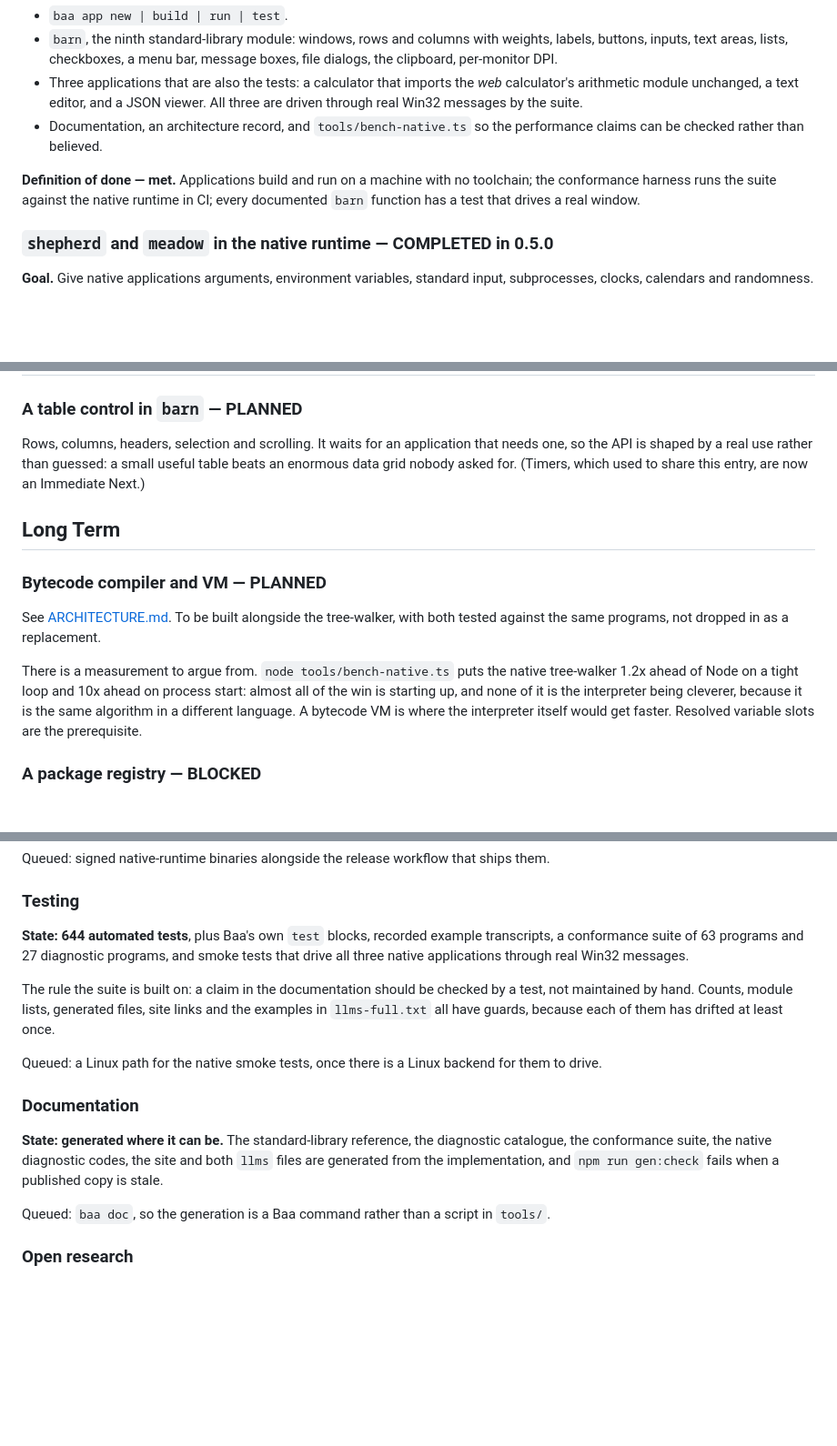
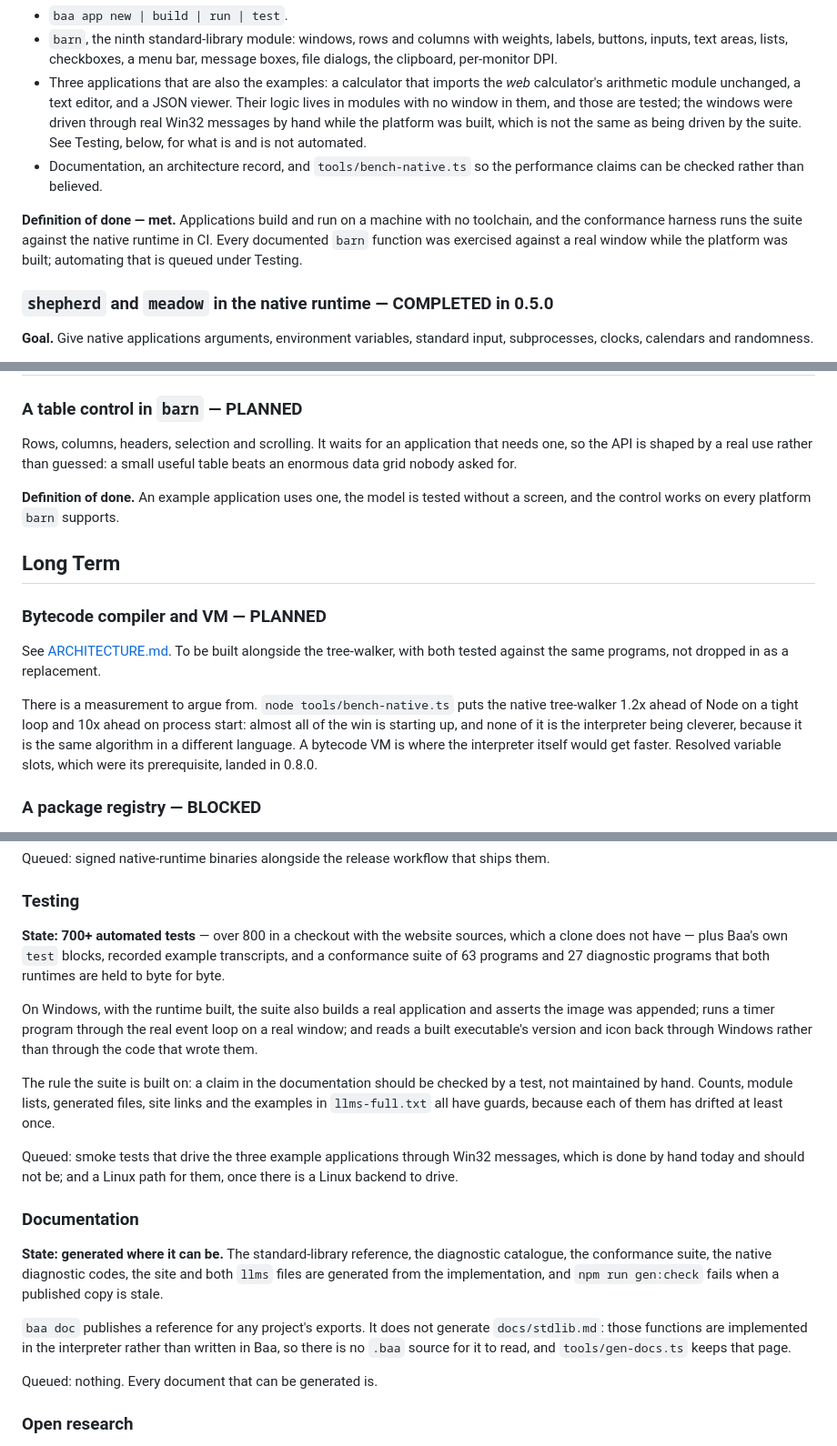
Before and after one commit to PatrickJnr/sheep, a Markdown page: ROADMAP.md, 3 parts joined by grey strips. Shown at 91% size. GitHub-like rendering; blank space fills up the shorter version.

Commit message:
docs: the roadmap said the suite drives three windows, and it does not
Two claims were false and one was stale.

The 0.4.0 entry said all three example applications are driven through
real Win32 messages by the suite, and the Testing section said it again.
They were driven by hand while the platform was built; nothing in the
repository does it. What the suite really does on Windows is build an
application and check the image was appended, run a timer program
through the real event loop on a real window, and read a built
executable's version and icon back through Windows. Automating the rest
is now a queued item rather than a sentence claiming it is done, and the
Linux backend's definition of done says it depends on that work
existing.

The test count said 644 and the suite runs 812 — 700+ in a clone, which
has no website sources.  was still listed as queued, with the
note about why it does not generate docs/stdlib.md. The bytecode VM
still called resolved variable slots a prerequisite; they shipped.

```diff
--- a/ROADMAP.md
+++ b/ROADMAP.md
@@ -77,15 +77,19 @@ the claim true and the artefact dishonest.
 - `barn`, the ninth standard-library module: windows, rows and columns with
   weights, labels, buttons, inputs, text areas, lists, checkboxes, a menu bar,
   message boxes, file dialogs, the clipboard, per-monitor DPI.
-- Three applications that are also the tests: a calculator that imports the
+- Three applications that are also the examples: a calculator that imports the
   *web* calculator's arithmetic module unchanged, a text editor, and a JSON
-  viewer. All three are driven through real Win32 messages by the suite.
+  viewer. Their logic lives in modules with no window in them, and those are
+  tested; the windows were driven through real Win32 messages by hand while the
+  platform was built, which is not the same as being driven by the suite. See
+  Testing, below, for what is and is not automated.
 - Documentation, an architecture record, and `tools/bench-native.ts` so the
   performance claims can be checked rather than believed.
 
 **Definition of done — met.** Applications build and run on a machine with no
-toolchain; the conformance harness runs the suite against the native runtime in
-CI; every documented `barn` function has a test that drives a real window.
+toolchain, and the conformance harness runs the suite against the native
+runtime in CI. Every documented `barn` function was exercised against a real
+window while the platform was built; automating that is queued under Testing.
 
 ### `shepherd` and `meadow` in the native runtime — **COMPLETED** in 0.5.0
 
@@ -381,8 +387,10 @@ up before the first line is written.
 
 Rows, columns, headers, selection and scrolling. It waits for an application
 that needs one, so the API is shaped by a real use rather than guessed: a small
-useful table beats an enormous data grid nobody asked for. (Timers, which used
-to share this entry, are now an Immediate Next.)
+useful table beats an enormous data grid nobody asked for.
+
+**Definition of done.** An example application uses one, the model is tested
+without a screen, and the control works on every platform `barn` supports.
 
 ## Long Term
 
@@ -397,7 +405,7 @@ native tree-walker 1.2x ahead of Node on a tight loop and 10x ahead on process
 start: almost all of the win is starting up, and none of it is the interpreter
 being cleverer, because it is the same algorithm in a different language. A
 bytecode VM is where the interpreter itself would get faster. Resolved variable
-slots are the prerequisite.
+slots, which were its prerequisite, landed in 0.8.0.
 
 ### A package registry — **BLOCKED**
 
@@ -573,18 +581,24 @@ ships them.
 
 ### Testing
 
-**State: 644 automated tests**, plus Baa's own `test` blocks, recorded example
-transcripts, a conformance suite of 63 programs and 27 diagnostic programs, and
-smoke tests that drive all three native applications through real Win32
-messages.
+**State: 700+ automated tests** — over 800 in a checkout with the website
+sources, which a clone does not have — plus Baa's own `test` blocks, recorded
+example transcripts, and a conformance suite of 63 programs and 27 diagnostic
+programs that both runtimes are held to byte for byte.
+
+On Windows, with the runtime built, the suite also builds a real application
+and asserts the image was appended; runs a timer program through the real event
+loop on a real window; and reads a built executable's version and icon back
+through Windows rather than through the code that wrote them.
 
 The rule the suite is built on: a claim in the documentation should be checked
 by a test, not maintained by hand. Counts, module lists, generated files, site
 links and the examples in `llms-full.txt` all have guards, because each of them
 has drifted at least once.
 
-Queued: a Linux path for the native smoke tests, once there is a Linux backend
-for them to drive.
+Queued: smoke tests that drive the three example applications through Win32
+messages, which is done by hand today and should not be; and a Linux path for
+them, once there is a Linux backend to drive.
 
 ### Documentation
 
@@ -593,8 +607,12 @@ diagnostic catalogue, the conformance suite, the native diagnostic codes, the
 site and both `llms` files are generated from the implementation, and
 `npm run gen:check` fails when a published copy is stale.
 
-Queued: `baa doc`, so the generation is a Baa command rather than a script in
-`tools/`.
+`baa doc` publishes a reference for any project's exports. It does not
+generate `docs/stdlib.md`: those functions are implemented in the interpreter
+rather than written in Baa, so there is no `.baa` source for it to read, and
+`tools/gen-docs.ts` keeps that page.
+
+Queued: nothing. Every document that can be generated is.
 
 ### Open research
 
```
Also changed, not shown: other parts of ROADMAP.md (+3 -1 lines).
